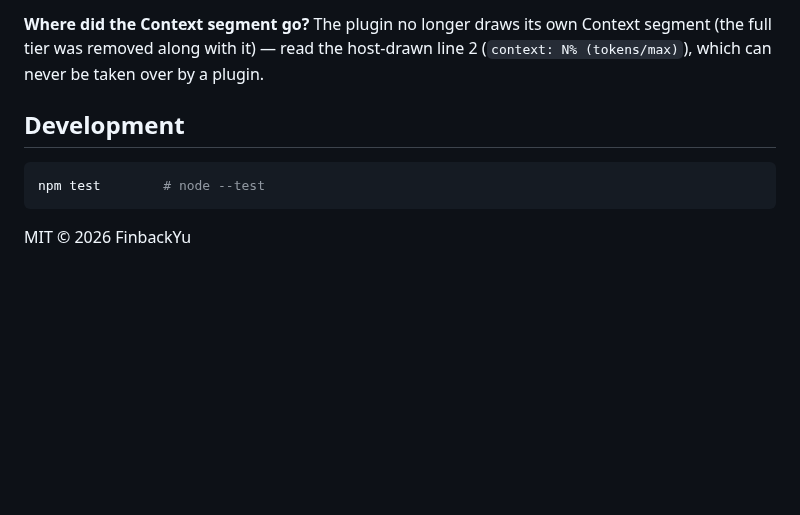
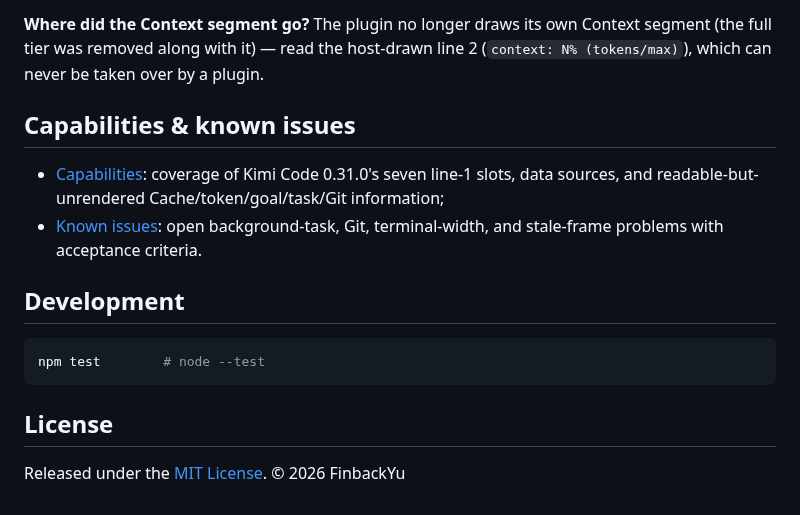
Before and after one commit to FinbackYu/kimi-code-hud, a Markdown page: README.en.md, the part around one of its changes. Rendered like a GitHub page; blank space fills up the shorter version.

Commit message:
docs: add HUD capability and issue guides

````diff
--- a/README.en.md
+++ b/README.en.md
@@ -131,10 +143,17 @@ The access token is **read locally** from `~/.kimi-code/credentials/kimi-code.js
 
 **Where did the Context segment go?** The plugin no longer draws its own Context segment (the full tier was removed along with it) — read the host-drawn line 2 (`context: N% (tokens/max)`), which can never be taken over by a plugin.
 
+## Capabilities & known issues
+
+- [Capabilities](CAPABILITIES.md): coverage of Kimi Code 0.31.0's seven line-1 slots, data sources, and readable-but-unrendered Cache/token/goal/task/Git information;
+- [Known issues](KNOWN_ISSUES.md): open background-task, Git, terminal-width, and stale-frame problems with acceptance criteria.
+
 ## Development
 
 ```bash
 npm test        # node --test
 ```
 
-MIT © 2026 FinbackYu
+## License
+
+Released under the [MIT License](LICENSE). © 2026 FinbackYu
````
Also changed, not shown: other parts of README.en.md (+36 -24 lines), CAPABILITIES.md (added, +114 -0 lines), KNOWN_ISSUES.md (added, +101 -0 lines), README.md (+37 -19 lines), docs/media/hud-demo.png (added), docs/media/hud-states.png (added), 1 other file.
